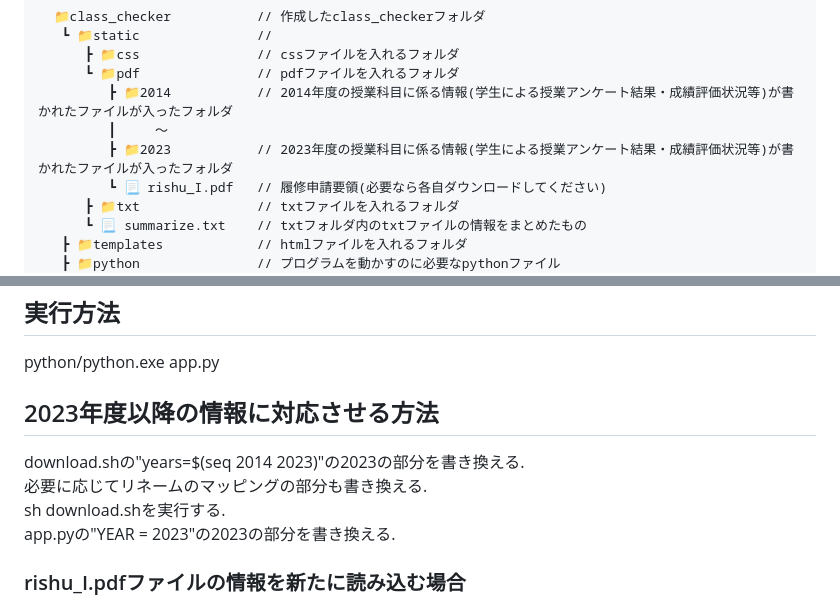
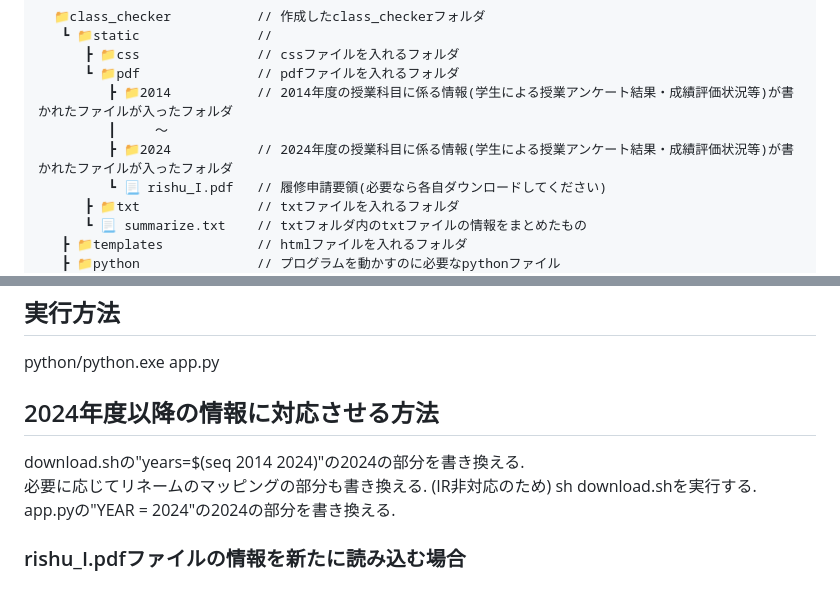
Before and after one commit to ybt05/class_checker, a Markdown page: README.md, 2 parts joined by grey strips. Rendered like a GitHub page.

Commit message:
2024年度に対応

```diff
--- a/README.md
+++ b/README.md
@@ -22,7 +22,7 @@ sh download.sh
       ┗ 📁pdf               // pdfファイルを入れるフォルダ
          ┣ 📁2014           // 2014年度の授業科目に係る情報(学生による授業アンケート結果・成績評価状況等)が書かれたファイルが入ったフォルダ
          ┃     ～
-         ┣ 📁2023           // 2023年度の授業科目に係る情報(学生による授業アンケート結果・成績評価状況等)が書かれたファイルが入ったフォルダ
+         ┣ 📁2024           // 2024年度の授業科目に係る情報(学生による授業アンケート結果・成績評価状況等)が書かれたファイルが入ったフォルダ
          ┗ 📃 rishu_I.pdf   // 履修申請要領(必要なら各自ダウンロードしてください)
       ┣ 📁txt               // txtファイルを入れるフォルダ
       ┗ 📃 summarize.txt    // txtフォルダ内のtxtファイルの情報をまとめたもの
@@ -41,12 +41,12 @@ sh download.sh
 
 python/python.exe app.py
 
-## 2023年度以降の情報に対応させる方法
+## 2024年度以降の情報に対応させる方法
 
-download.shの"years=$(seq 2014 2023)"の2023の部分を書き換える.
-必要に応じてリネームのマッピングの部分も書き換える.
+download.shの"years=$(seq 2014 2024)"の2024の部分を書き換える.
+必要に応じてリネームのマッピングの部分も書き換える.  (IR非対応のため)
 sh download.shを実行する.
-app.pyの"YEAR = 2023"の2023の部分を書き換える.
+app.pyの"YEAR = 2024"の2024の部分を書き換える.
 
 ### rishu_I.pdfファイルの情報を新たに読み込む場合
 readpdf.pyの'output_txt_path = "./static/txt/test.txt"'のtest.txtの部分と読み取りたいページ範囲と抽出したい列のインデックスを書き換えて実行する.(python/python.exe readpdf.py)
```
